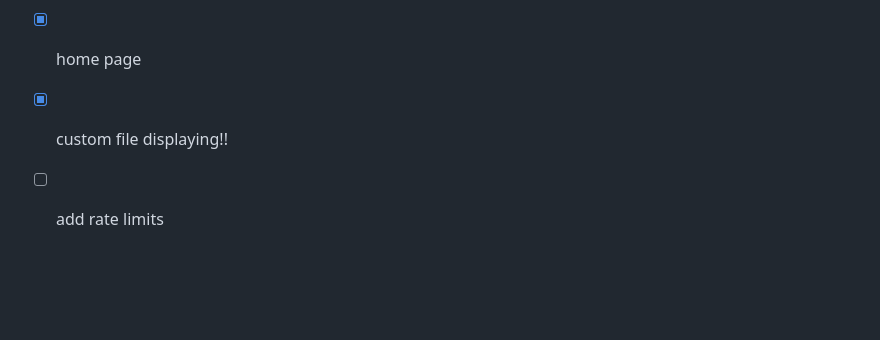
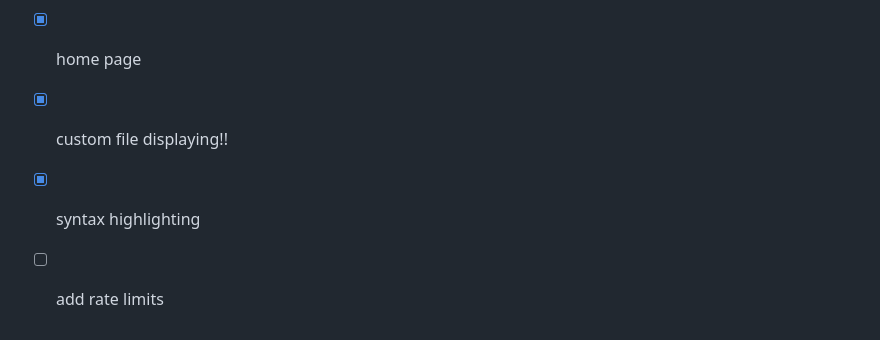
Before and after one commit to jabuxas/abyss, a Markdown page: README.md, the part around the change. Drawn GitHub-style; blank space fills up the shorter version.

Commit message:
docs: add syntax highlighting goal completed

```diff
--- a/README.md
+++ b/README.md
@@ -130,4 +130,5 @@ end
 - [x] login prompt when accessing /tree
 - [x] home page
 - [x] custom file displaying!!
+- [x] syntax highlighting
 - [ ] add rate limits
```
